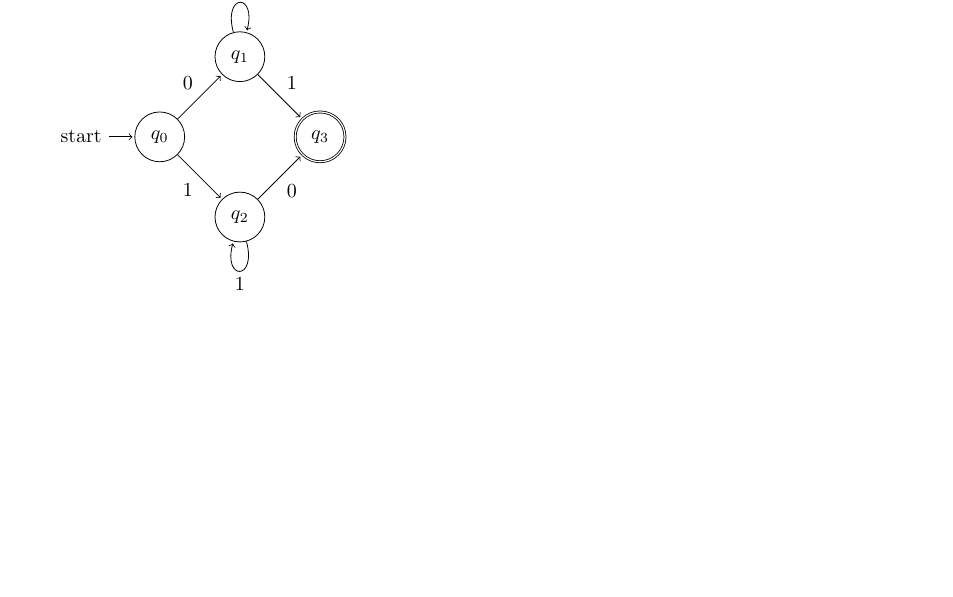
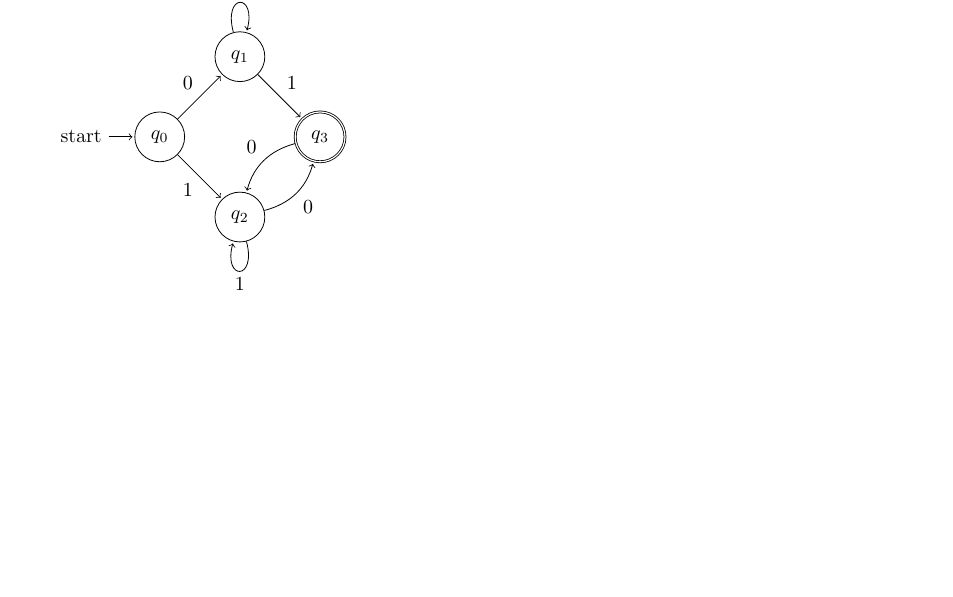
Before and after one commit to gambogi/CSTheory, a LaTeX problem sheet (HWExample.tex): part of the page, cut so that both start at the same text, the shorter picture padded with empty space. Compiled offline with pdfLaTeX.

Commit message:
Showing example with different arrows
Note that then automata isn't actually correct anymore...oh well

```diff
--- a/HWExample.tex
+++ b/HWExample.tex
@@ -82,7 +82,8 @@
           edge  node [swap] {1} (q_2)
     (q_1) edge  node  {1} (q_3)
           edge [loop above] node {0} ()
-    (q_2) edge  node [swap] {0} (q_3)
-          edge [loop below] node {1} ();
+    (q_2) edge [bend right] node [swap] {0} (q_3)
+          edge [loop below] node {1} ()
+    (q_3) edge [bend right] node [swap] {0} (q_2);
 \end{tikzpicture}
 \end{document}
```
